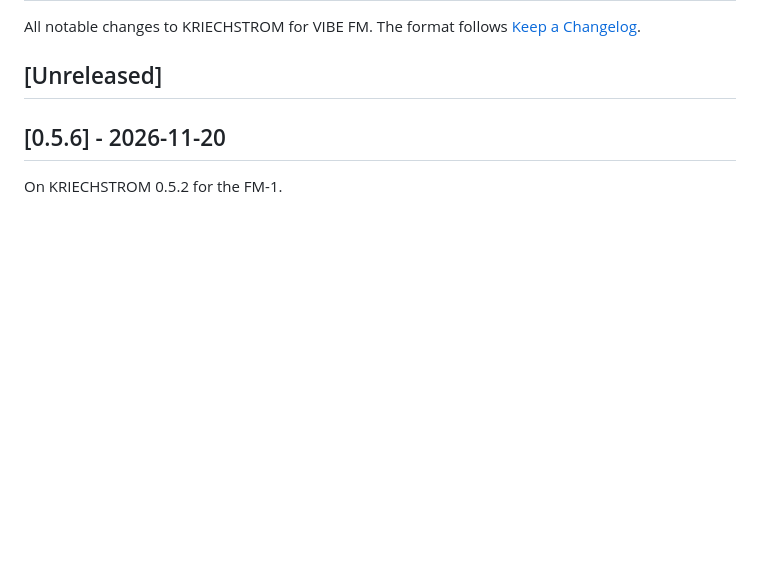
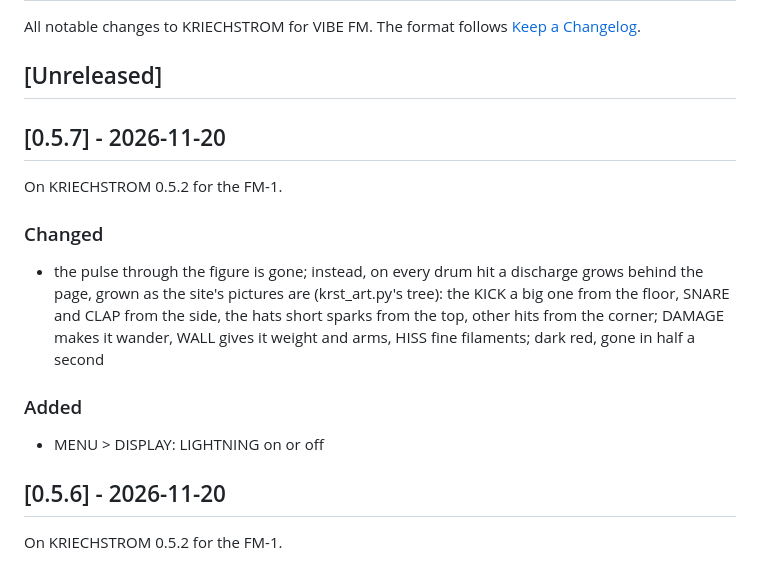
Before and after one commit to Xforsa/kriechstrom-vibe, a Markdown page: CHANGELOG.md, the part around the change. Rendered like a GitHub page; blank space fills up the shorter version.

```diff
--- a/CHANGELOG.md
+++ b/CHANGELOG.md
@@ -4,6 +4,19 @@ All notable changes to KRIECHSTROM for VIBE FM. The format follows
 [Keep a Changelog](https://keepachangelog.com/en/1.1.0/).
 
 ## [Unreleased]
+
+## [0.5.7] - 2026-11-20
+
+On KRIECHSTROM 0.5.2 for the FM-1.
+
+### Changed
+- the pulse through the figure is gone; instead, on every drum hit a discharge grows behind the page, grown as the
+  site's pictures are (krst_art.py's tree): the KICK a big one from the floor, SNARE and CLAP from the side, the hats
+  short sparks from the top, other hits from the corner; DAMAGE makes it wander, WALL gives it weight and arms, HISS
+  fine filaments; dark red, gone in half a second
+
+### Added
+- MENU > DISPLAY: LIGHTNING on or off
 
 ## [0.5.6] - 2026-11-20
 
```
Also changed, not shown: README.md (+4 -3 lines), docs/release-0.5.7.md (added, +8 -0 lines), site/media/wear-still.png, 8 other files.
